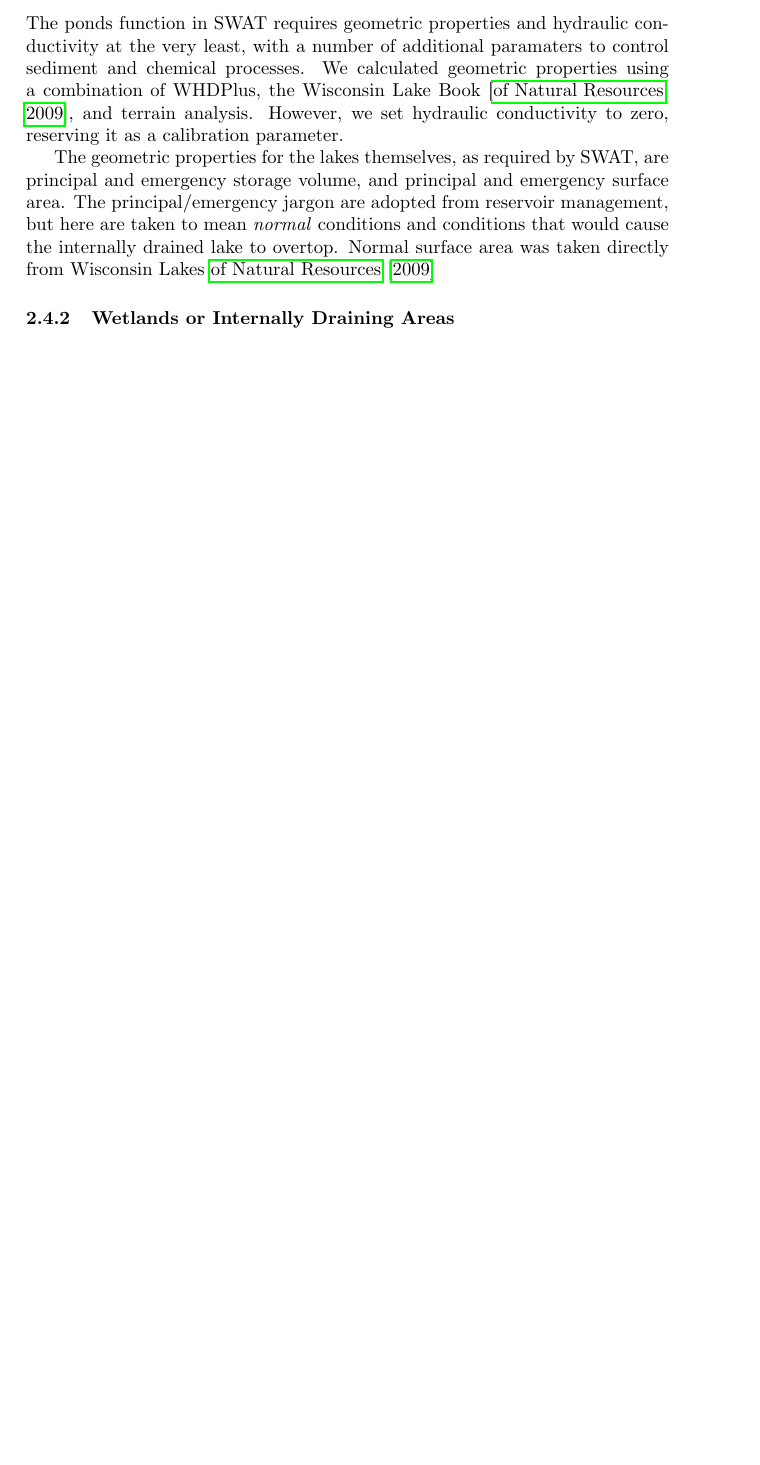
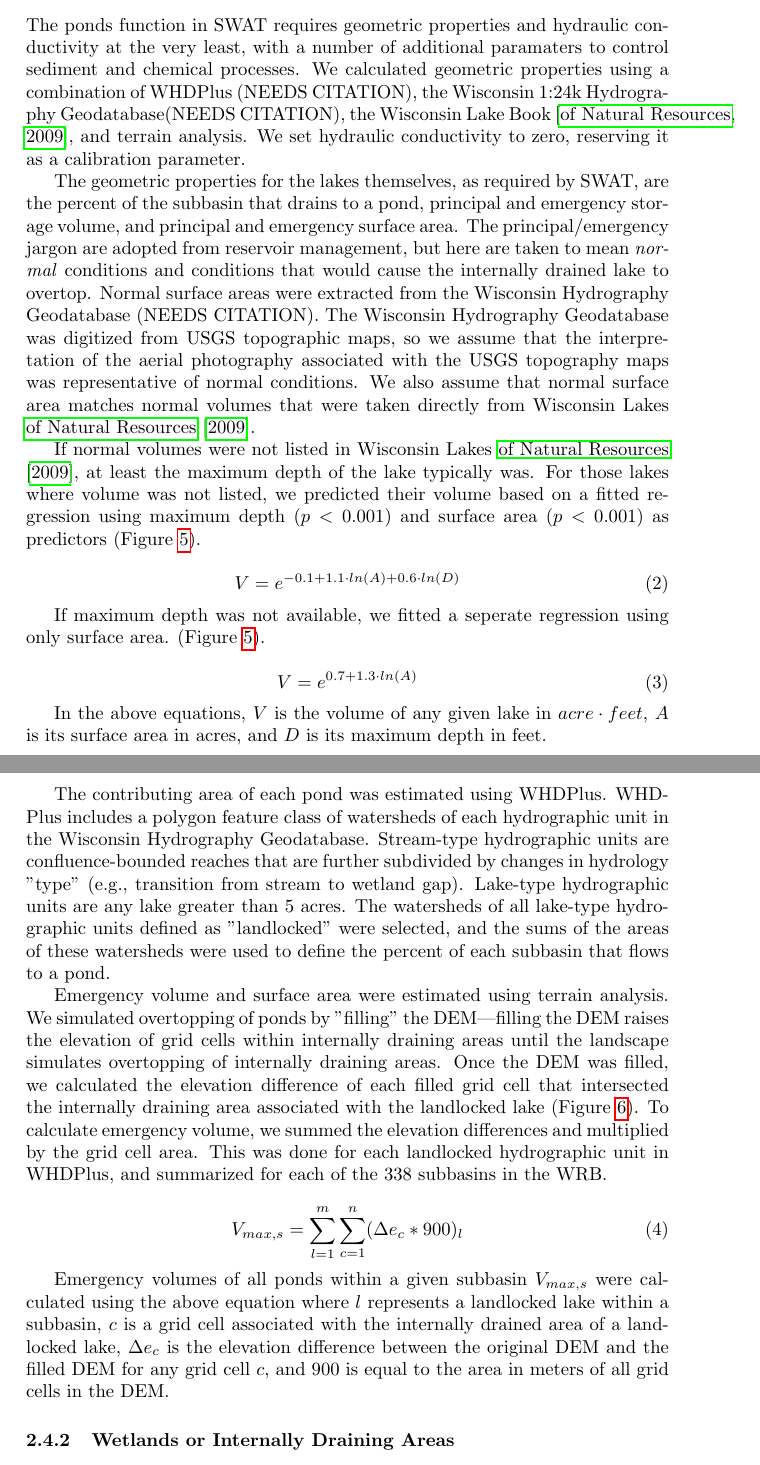
Before and after one commit to dnrwaterqualitymodeling/wisconsinRiverTMDL, a LaTeX document (doc/wisconsin_river_tmdl_model_report.tex, which reads doc/tex/model_setup/ponds.tex): part of page 16 of 33 before the commit and two parts of pages 16 and 17 of 36 after it, the two joined at a grey line, cut so that both start at the same text, the shorter picture padded with empty space. Compiled offline with pdfLaTeX.

Commit message:
ponds section draft

```diff
--- a/doc/tex/model_setup/ponds.tex
+++ b/doc/tex/model_setup/ponds.tex
@@ -2,6 +2,30 @@ The SWAT model simulates rainfall storage using the \textit{ponds}, \textit{wetl
 
 \subsubsection{Ponds}\label{sec:ponds}
 
-The ponds function in SWAT requires geometric properties and hydraulic conductivity at the very least, with a number of additional paramaters to control sediment and chemical processes. We calculated geometric properties using a combination of WHDPlus, the Wisconsin Lake Book \citep{wisconsin_wisconsin_lakes_2009}, and terrain analysis. However, we set hydraulic conductivity to zero, reserving it as a calibration parameter.
+The ponds function in SWAT requires geometric properties and hydraulic conductivity at the very least, with a number of additional paramaters to control sediment and chemical processes. We calculated geometric properties using a combination of WHDPlus (NEEDS CITATION), the Wisconsin 1:24k Hydrography Geodatabase(NEEDS CITATION), the Wisconsin Lake Book \citep{wisconsin_wisconsin_lakes_2009}, and terrain analysis. We set hydraulic conductivity to zero, reserving it as a calibration parameter.
 
-The geometric properties for the lakes themselves, as required by SWAT, are principal and emergency storage volume, and principal and emergency surface area. The principal/emergency jargon are adopted from reservoir management, but here are taken to mean \textit{normal} conditions and conditions that would cause the internally drained lake to overtop. Normal surface area was taken directly from Wisconsin Lakes \cite{wisconsin_wisconsin_lakes_2009}
+The geometric properties for the lakes themselves, as required by SWAT, are the percent of the subbasin that drains to a pond, principal and emergency storage volume, and principal and emergency surface area. The principal/emergency jargon are adopted from reservoir management, but here are taken to mean \textit{normal} conditions and conditions that would cause the internally drained lake to overtop. Normal surface areas were extracted from the Wisconsin Hydrography Geodatabase (NEEDS CITATION). The Wisconsin Hydrography Geodatabase was digitized from USGS topographic maps, so we assume that the interpretation of the aerial photography associated with the USGS topography maps was representative of normal conditions.  We also assume that normal surface area matches normal volumes that were taken directly from Wisconsin Lakes \cite{wisconsin_wisconsin_lakes_2009}.
+
+If normal volumes were not listed in Wisconsin Lakes \cite{wisconsin_wisconsin_lakes_2009}, at least the maximum depth of the lake typically was. For those lakes where volume was not listed, we predicted their volume based on a fitted regression using maximum depth ($p < 0.001$) and surface area ($p < 0.001$) as predictors (Figure \ref{fig:volume_regressions}).
+
+\begin{equation}
+V = e^{-0.1 + 1.1 \cdot ln(A) + 0.6 \cdot ln(D)}
+\end{equation}
+
+If maximum depth was not available, we fitted a seperate regression using only surface area. (Figure \ref{fig:volume_regressions}).
+
+\begin{equation}
+V = e^{0.7 + 1.3 \cdot ln(A)}
+\end{equation}
+
+In the above equations, $V$ is the volume of any given lake in $acre \cdot feet$, $A$ is its surface area in acres, and $D$ is its maximum depth in feet.
+
+The contributing area of each pond was estimated using WHDPlus. WHDPlus includes a polygon feature class of watersheds of each hydrographic unit in the Wisconsin Hydrography Geodatabase. Stream-type hydrographic units are confluence-bounded reaches that are further subdivided by changes in hydrology "type" (e.g., transition from stream to wetland gap). Lake-type hydrographic units are any lake greater than 5 acres. The watersheds of all lake-type hydrographic units defined as "landlocked" were selected, and the sums of the areas of these watersheds were used to define the percent of each subbasin that flows to a pond.
+
+Emergency volume and surface area were estimated using terrain analysis. We simulated overtopping of ponds by "filling" the DEM---filling the DEM raises the elevation of grid cells within internally draining areas until the landscape simulates overtopping of internally draining areas. Once the DEM was filled, we calculated the elevation difference of each filled grid cell that intersected the internally draining area associated with the landlocked lake (Figure \ref{fig:maximum_pond_volume}). To calculate emergency volume, we summed the elevation differences and multiplied by the grid cell area. This was done for each landlocked hydrographic unit in WHDPlus, and summarized for each of the 338 subbasins in the WRB.
+
+\begin{equation}
+V_{max,s} = \sum\limits_{l=1}^m \sum\limits_{c=1}^n (\Delta e_c * 900)_l
+\end{equation}
+
+Emergency volumes of all ponds within a given subbasin $V_{max,s}$ were calculated using the above equation where $l$ represents a landlocked lake within a subbasin, $c$ is a grid cell associated with the internally drained area of a landlocked lake, $\Delta e_c$ is the elevation difference between the original DEM and the filled DEM for any grid cell $c$, and 900 is equal to the area in meters of all grid cells in the DEM.
```
Also changed, not shown: doc/tex/tables_figures.tex (+16 -0 lines), doc/img/maximum_pond_volume.png (added).
